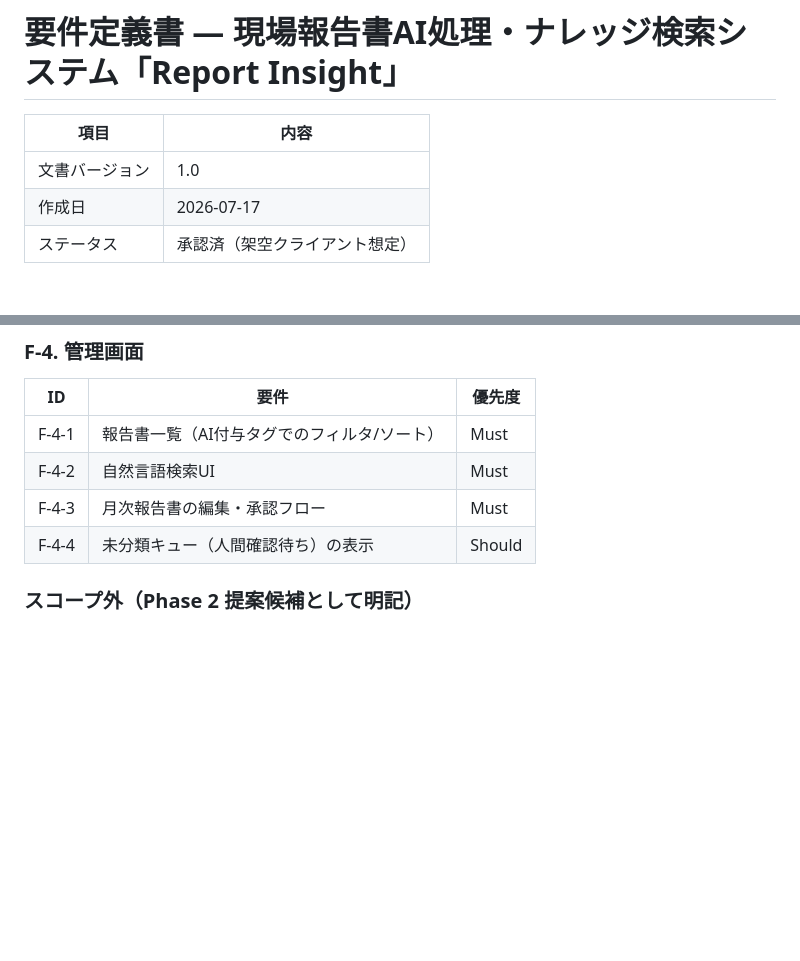
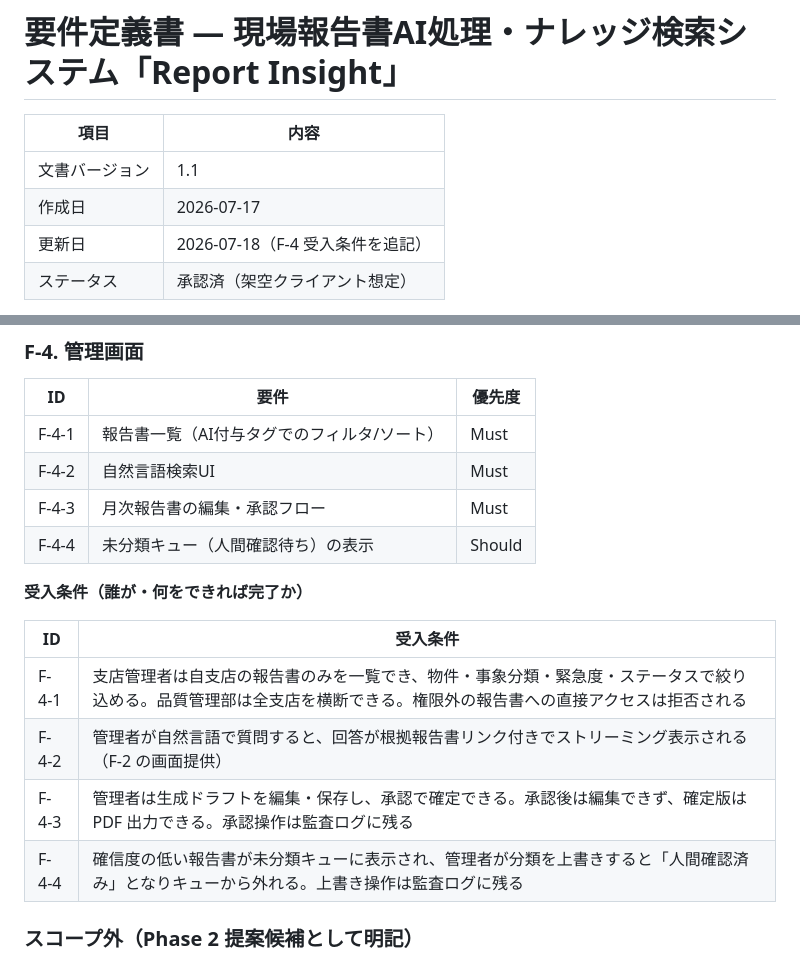
Before and after one commit to yamato-snow/report-insight, a Markdown page: docs/01_requirements.md, 2 parts joined by grey strips. Rendered like a GitHub page; blank space fills up the shorter version.

```diff
--- a/docs/01_requirements.md
+++ b/docs/01_requirements.md
@@ -2,8 +2,9 @@
 
 | 項目 | 内容 |
 |---|---|
-| 文書バージョン | 1.0 |
+| 文書バージョン | 1.1 |
 | 作成日 | 2026-07-17 |
+| 更新日 | 2026-07-18（F-4 受入条件を追記） |
 | ステータス | 承認済（架空クライアント想定） |
 
 > 本書はポートフォリオ用の架空案件です。クライアント・数値はフィクションですが、実際の受託案件で作成する要件定義書と同じ構成・粒度で記述しています。
@@ -82,6 +83,15 @@
 | F-4-3 | 月次報告書の編集・承認フロー | Must |
 | F-4-4 | 未分類キュー（人間確認待ち）の表示 | Should |
 
+**受入条件（誰が・何をできれば完了か）**
+
+| ID | 受入条件 |
+|---|---|
+| F-4-1 | 支店管理者は自支店の報告書のみを一覧でき、物件・事象分類・緊急度・ステータスで絞り込める。品質管理部は全支店を横断できる。権限外の報告書への直接アクセスは拒否される |
+| F-4-2 | 管理者が自然言語で質問すると、回答が根拠報告書リンク付きでストリーミング表示される（F-2 の画面提供） |
+| F-4-3 | 管理者は生成ドラフトを編集・保存し、承認で確定できる。承認後は編集できず、確定版は PDF 出力できる。承認操作は監査ログに残る |
+| F-4-4 | 確信度の低い報告書が未分類キューに表示され、管理者が分類を上書きすると「人間確認済み」となりキューから外れる。上書き操作は監査ログに残る |
+
 ### スコープ外（Phase 2 提案候補として明記）
 
 - 現場スタッフ向け報告アプリの改修
```
Also changed, not shown: docs/02_basic_design.md (+45 -1 lines).
